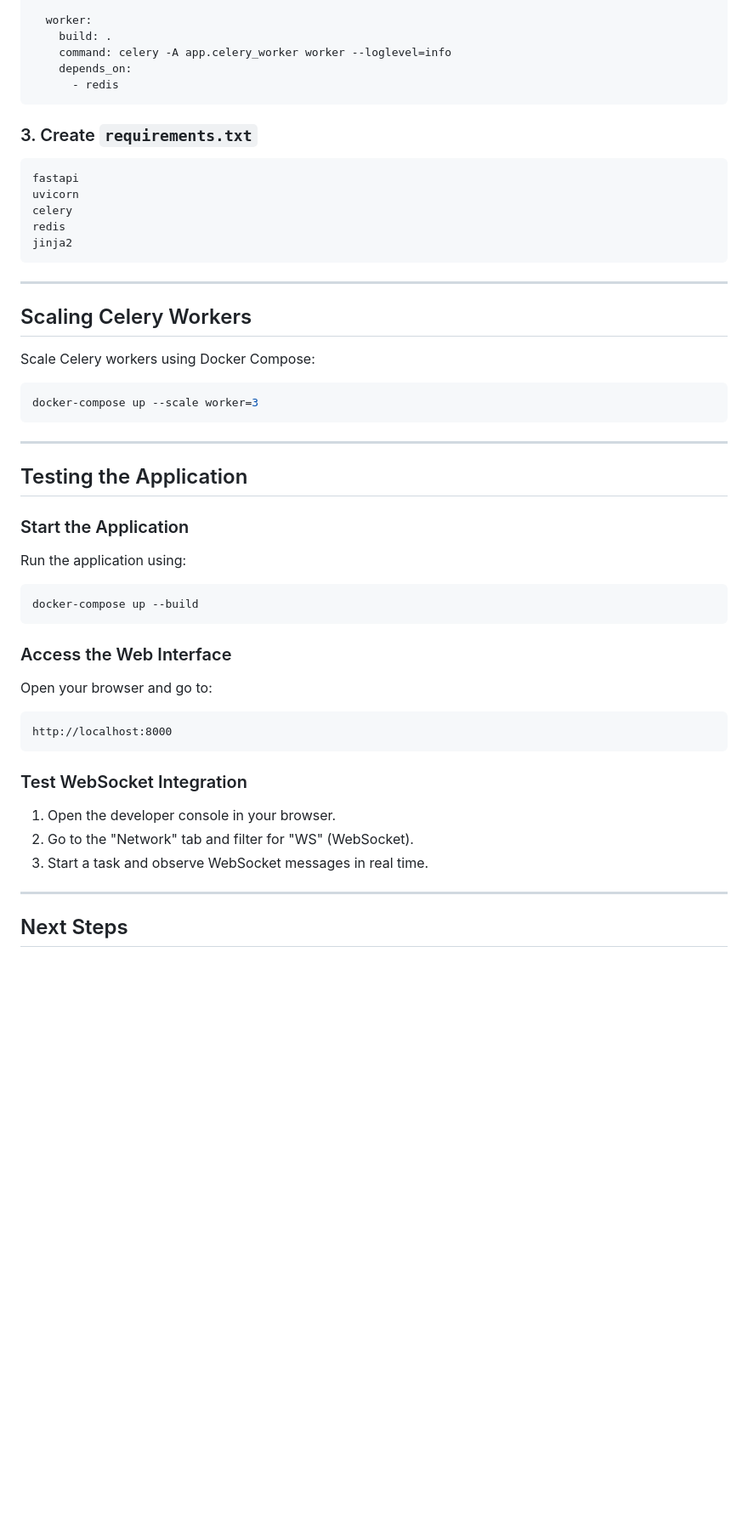
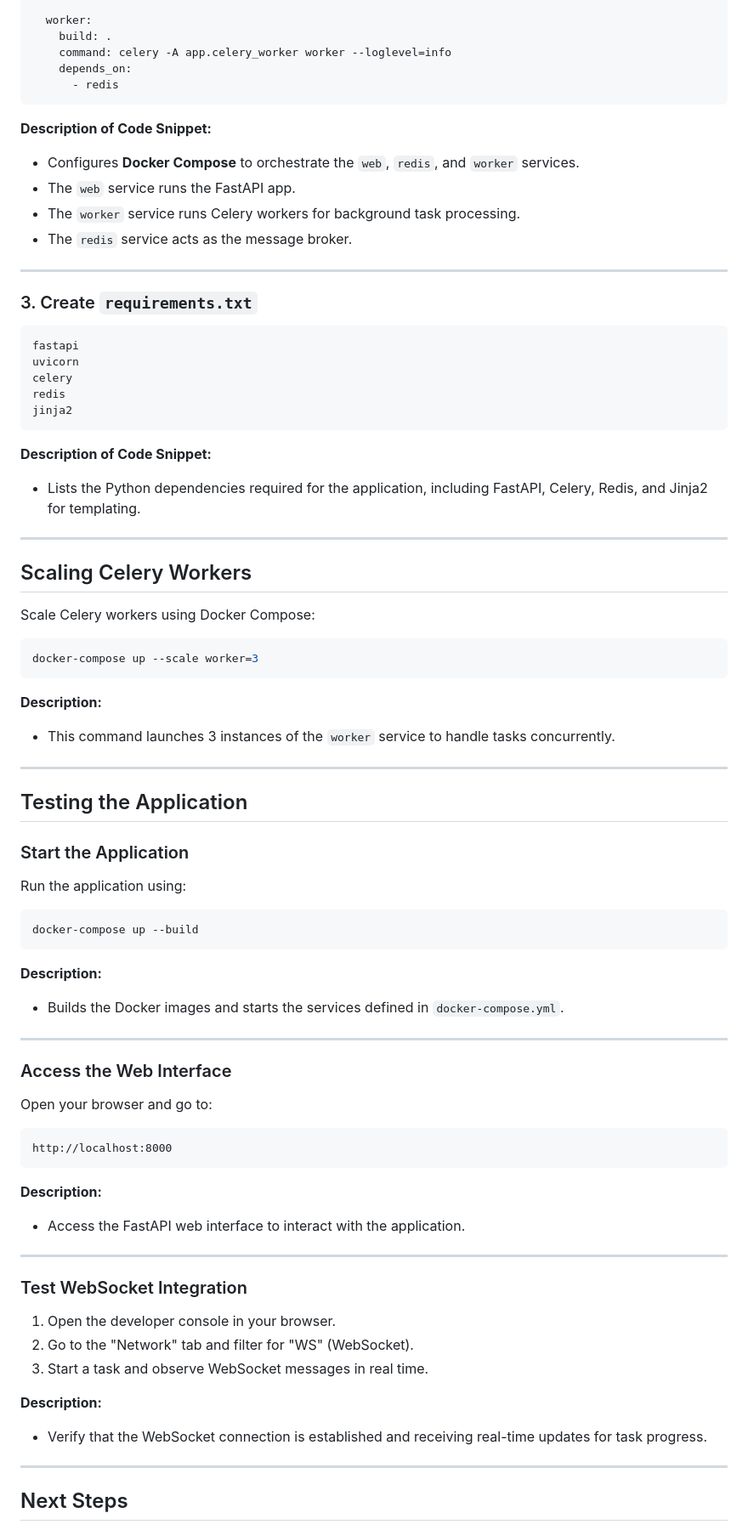
Before and after one commit to Jilan5/Background-Task-Management-with-the-help-of-websocket, a Markdown page: README.md, the part around one of its changes. Shown at 85% size. Rendered like a GitHub page; blank space fills up the shorter version.

````diff
--- a/README.md
+++ b/README.md
@@ -243,6 +217,14 @@ services:
       - redis
 ```
 
+**Description of Code Snippet:**
+- Configures **Docker Compose** to orchestrate the `web`, `redis`, and `worker` services.
+- The `web` service runs the FastAPI app.
+- The `worker` service runs Celery workers for background task processing.
+- The `redis` service acts as the message broker.
+
+---
+
 ### 3. Create `requirements.txt`
 
 ```text name=requirements.txt
@@ -252,6 +234,9 @@ celery
 redis
 jinja2
 ```
+
+**Description of Code Snippet:**
+- Lists the Python dependencies required for the application, including FastAPI, Celery, Redis, and Jinja2 for templating.
 
 ---
 
@@ -263,6 +248,9 @@ Scale Celery workers using Docker Compose:
 docker-compose up --scale worker=3
 ```
 
+**Description:**
+- This command launches 3 instances of the `worker` service to handle tasks concurrently.
+
 ---
 
 ## Testing the Application
@@ -273,16 +261,29 @@ Run the application using:
 docker-compose up --build
 ```
 
+**Description:**
+- Builds the Docker images and starts the services defined in `docker-compose.yml`.
+
+---
+
 ### Access the Web Interface
 Open your browser and go to:
 ```
 http://localhost:8000
 ```
 
+**Description:**
+- Access the FastAPI web interface to interact with the application.
+
+---
+
 ### Test WebSocket Integration
 1. Open the developer console in your browser.
 2. Go to the "Network" tab and filter for "WS" (WebSocket).
 3. Start a task and observe WebSocket messages in real time.
+
+**Description:**
+- Verify that the WebSocket connection is established and receiving real-time updates for task progress.
 
 ---
 
````
Also changed, not shown: other parts of README.md (+20 -46 lines).
